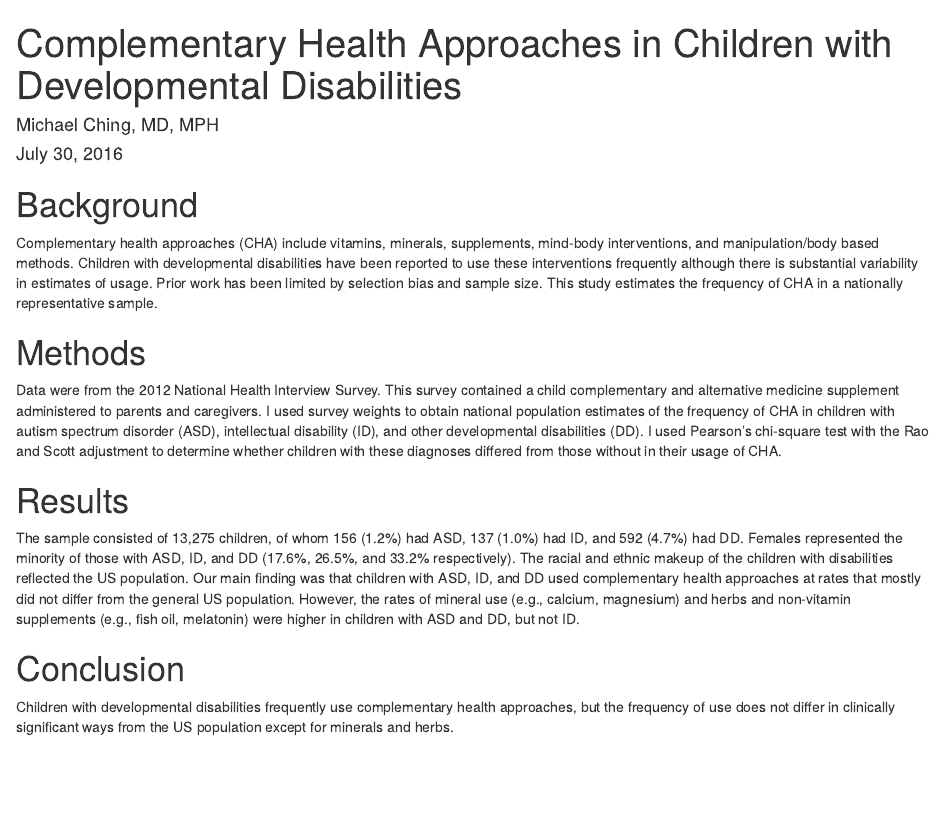
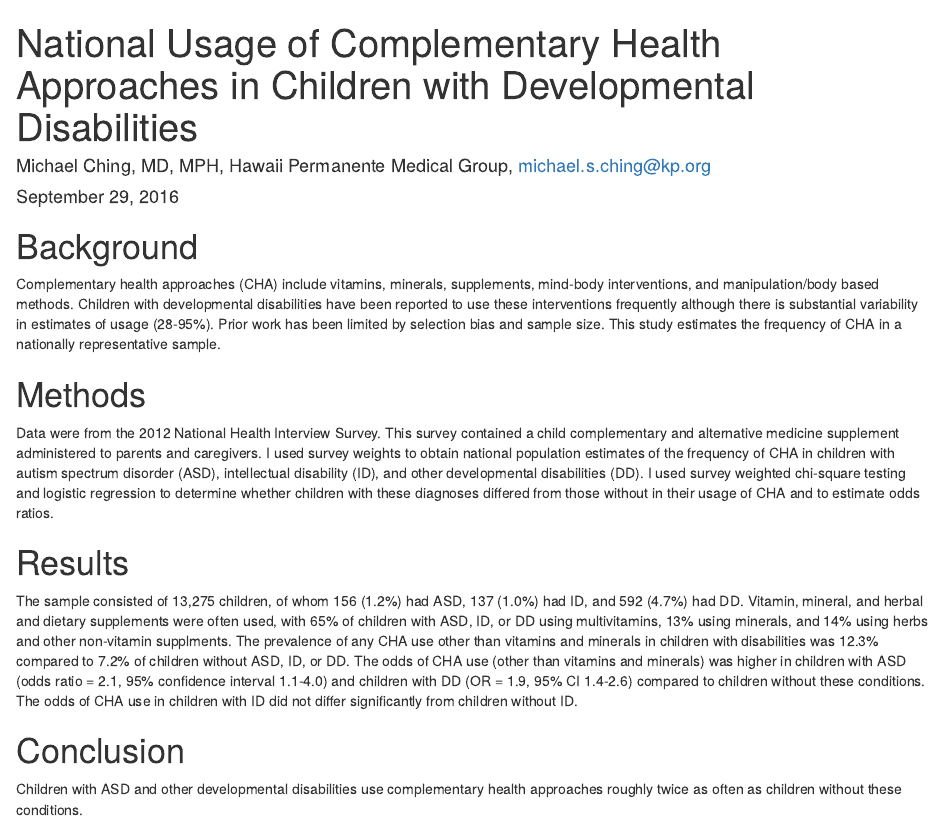
Before and after one commit to mching/NHIS, an R Markdown document (reports/abstract.Rmd): the page in a window 1100 px wide, from its top. Rendered offline with R 4.5, knitr and Pandoc, with nearby package versions; drawn as R Markdown's standard HTML page in place of the format the file asks for.

Commit message:
minor edits

```diff
--- a/reports/abstract.Rmd
+++ b/reports/abstract.Rmd
@@ -1,18 +1,18 @@
 ---
-title: "Complementary Health Approaches in Children with Developmental Disabilities"
-author: "Michael Ching, MD, MPH"
-date: "July 30, 2016"
-output: html_document
+title: "National Usage of Complementary Health Approaches in Children with Developmental Disabilities"
+author: "Michael Ching, MD, MPH, Hawaii Permanente Medical Group, michael.s.ching@kp.org"
+date: "`r format(Sys.time(), '%B %d, %Y')`"
+output: word_document
 ---
 
 # Background
-Complementary health approaches (CHA) include vitamins, minerals, supplements, mind-body interventions, and manipulation/body based methods. Children with developmental disabilities have been reported to use these interventions frequently although there is substantial variability in estimates of usage. Prior work has been limited by selection bias and sample size. This study estimates the frequency of CHA in a nationally representative sample.
+Complementary health approaches (CHA) include vitamins, minerals, supplements, mind-body interventions, and manipulation/body based methods. Children with developmental disabilities have been reported to use these interventions frequently although there is substantial variability in estimates of usage (28-95%). Prior work has been limited by selection bias and sample size. This study estimates the frequency of CHA in a nationally representative sample.
 
 # Methods
-Data were from the 2012 National Health Interview Survey. This survey contained a child complementary and alternative medicine supplement administered to parents and caregivers. I used survey weights to obtain national population estimates of the frequency of CHA in children with autism spectrum disorder (ASD), intellectual disability (ID), and other developmental disabilities (DD). I used Pearson's chi-square test with the Rao and Scott adjustment to determine whether children with these diagnoses differed from those without in their usage of CHA.
+Data were from the 2012 National Health Interview Survey. This survey contained a child complementary and alternative medicine supplement administered to parents and caregivers. I used survey weights to obtain national population estimates of the frequency of CHA in children with autism spectrum disorder (ASD), intellectual disability (ID), and other developmental disabilities (DD). I used survey weighted chi-square testing and logistic regression to determine whether children with these diagnoses differed from those without in their usage of CHA and to estimate odds ratios.
 
 # Results
-The sample consisted of 13,275 children, of whom 156 (1.2%) had ASD, 137 (1.0%) had ID, and 592 (4.7%) had DD. Females represented the minority of those with ASD, ID, and DD (17.6%, 26.5%, and 33.2% respectively). The racial and ethnic makeup of the children with disabilities reflected the US population. Our main finding was that children with ASD, ID, and DD used complementary health approaches at rates that mostly did not differ from the general US population. However, the rates of mineral use (e.g., calcium, magnesium) and herbs and non-vitamin supplements (e.g., fish oil, melatonin) were higher in children with ASD and DD, but not ID.
+The sample consisted of 13,275 children, of whom 156 (1.2%) had ASD, 137 (1.0%) had ID, and 592 (4.7%) had DD. Vitamin, mineral, and herbal and dietary supplements were often used, with 65% of children with ASD, ID, or DD using multivitamins, 13% using minerals, and 14% using herbs and other non-vitamin supplments. The prevalence of any CHA use other than vitamins and minerals in children with disabilities was 12.3% compared to 7.2% of children without ASD, ID, or DD. The odds of CHA use (other than vitamins and minerals) was higher in children with ASD (odds ratio = 2.1, 95% confidence interval 1.1-4.0) and children with DD (OR = 1.9, 95% CI 1.4-2.6) compared to children without these conditions. The odds of CHA use in children with ID did not differ significantly from children without ID.
 
 # Conclusion
-Children with developmental disabilities frequently use complementary health approaches, but the frequency of use does not differ in clinically significant ways from the US population except for minerals and herbs.
+Children with ASD and other developmental disabilities use complementary health approaches roughly twice as often as children without these conditions.
```
